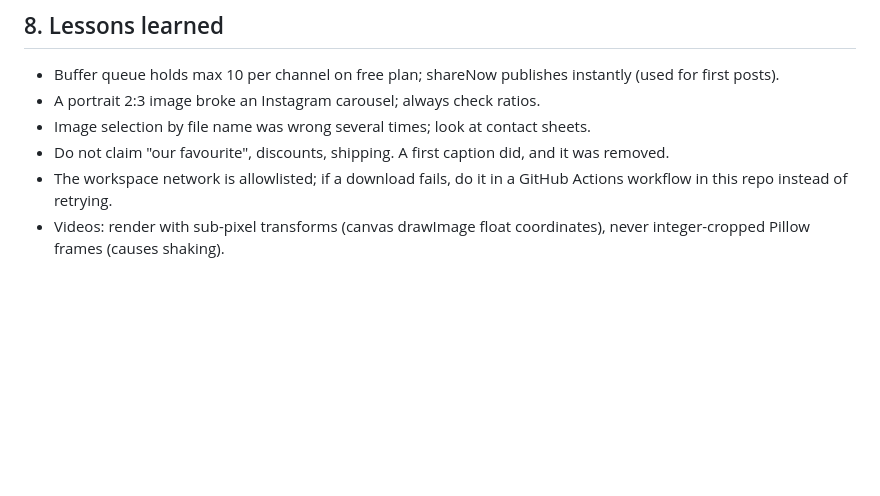
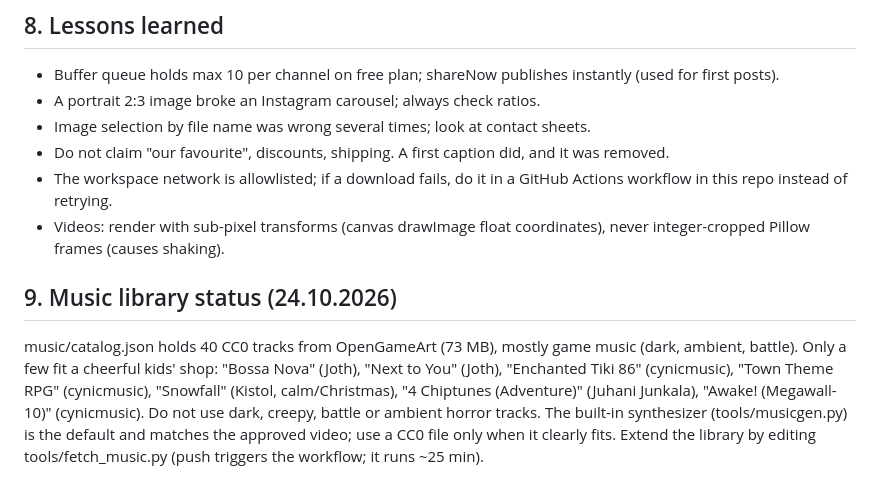
Before and after one commit to DmitriVlassenko/ads-content, a Markdown page: AGENTS.md, the part around the change. Drawn GitHub-style; blank space fills up the shorter version.

Commit message:
Music library notes
Co-Authored-By: Claude Sonnet 5.5 <noreply@anthropic.com>
Claude-Session: https://claude.ai/code/session_01AMbEaMxysY3RujPweV4bNw

```diff
--- a/AGENTS.md
+++ b/AGENTS.md
@@ -68,3 +68,6 @@ Order matters: build videos and push them BEFORE creating Buffer posts that poin
 - Do not claim "our favourite", discounts, shipping. A first caption did, and it was removed.
 - The workspace network is allowlisted; if a download fails, do it in a GitHub Actions workflow in this repo instead of retrying.
 - Videos: render with sub-pixel transforms (canvas drawImage float coordinates), never integer-cropped Pillow frames (causes shaking).
+
+## 9. Music library status (24.10.2026)
+music/catalog.json holds 40 CC0 tracks from OpenGameArt (73 MB), mostly game music (dark, ambient, battle). Only a few fit a cheerful kids' shop: "Bossa Nova" (Joth), "Next to You" (Joth), "Enchanted Tiki 86" (cynicmusic), "Town Theme RPG" (cynicmusic), "Snowfall" (Kistol, calm/Christmas), "4 Chiptunes (Adventure)" (Juhani Junkala), "Awake! (Megawall-10)" (cynicmusic). Do not use dark, creepy, battle or ambient horror tracks. The built-in synthesizer (tools/musicgen.py) is the default and matches the approved video; use a CC0 file only when it clearly fits. Extend the library by editing tools/fetch_music.py (push triggers the workflow; it runs ~25 min).
```
Also changed, not shown: CLAUDE.md (+3 -0 lines).
